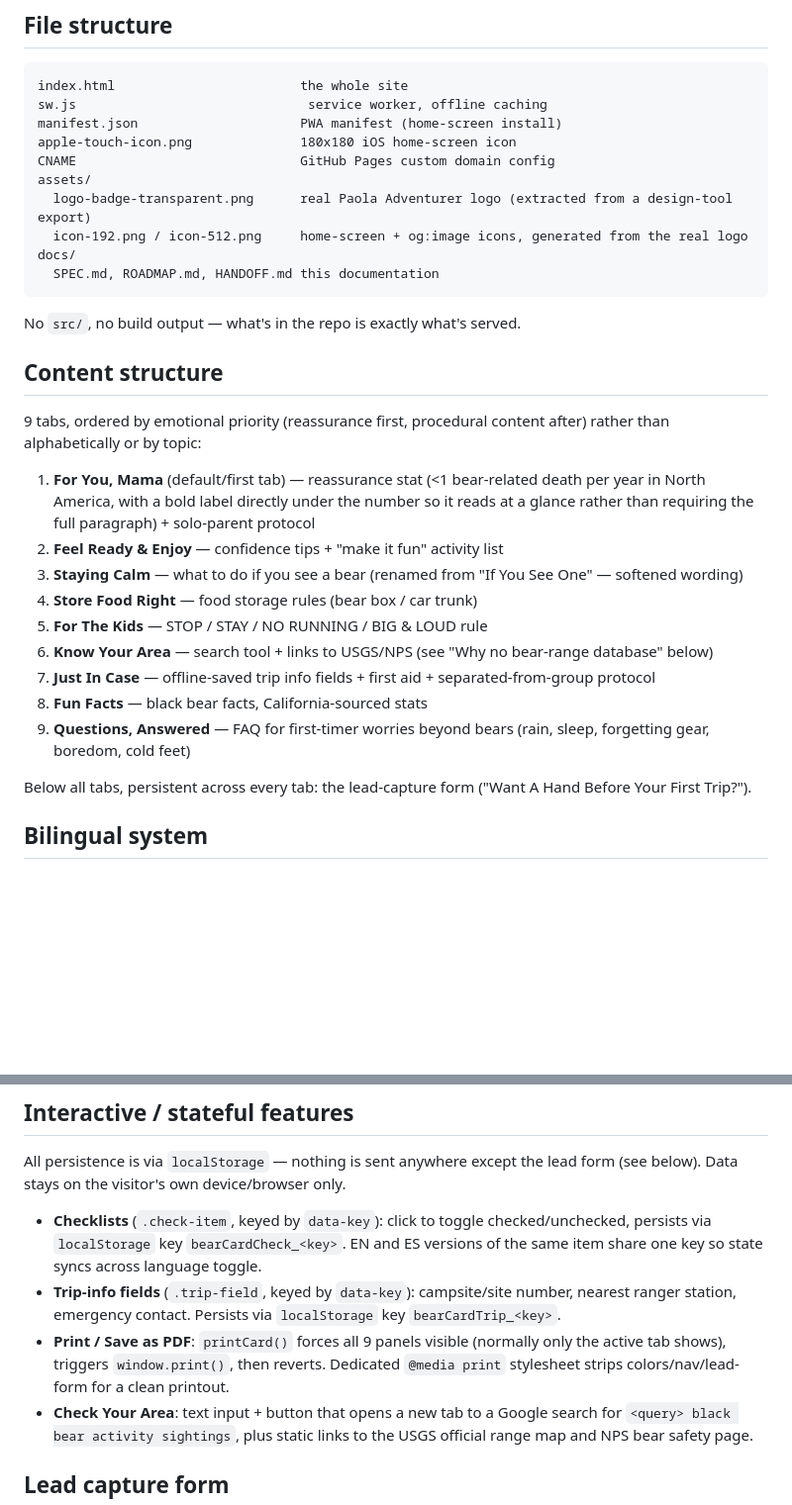
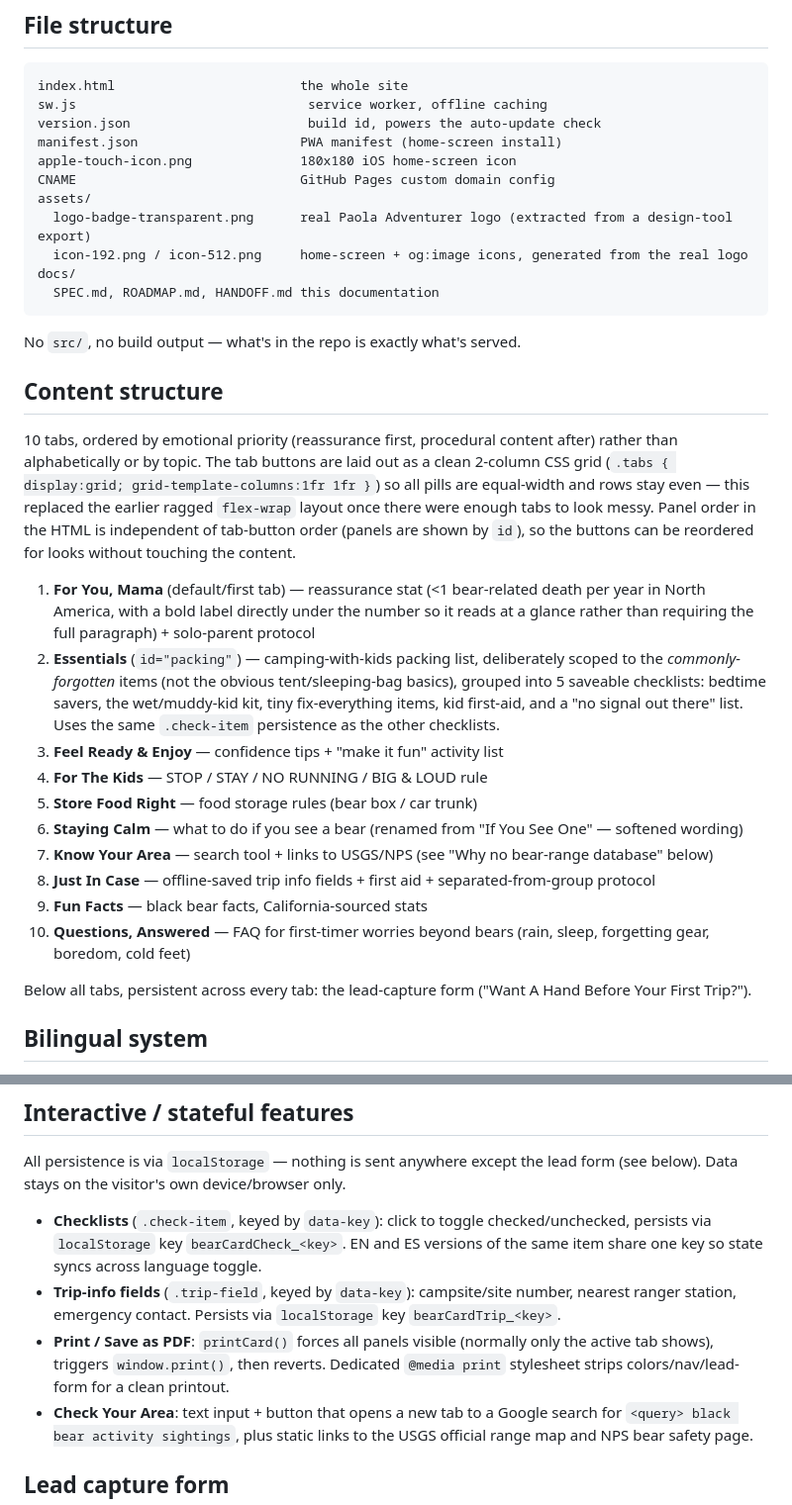
Before and after one commit to Paola250025/Bear-Card, a Markdown page: docs/SPEC.md, 2 parts joined by grey strips. Shown at 99% size. Drawn GitHub-style; blank space fills up the shorter version.

Commit message:
docs: update SPEC/ROADMAP/HANDOFF for Essentials tab, 2-col tab grid, and auto-update

````diff
--- a/docs/SPEC.md
+++ b/docs/SPEC.md
@@ -16,6 +16,7 @@ A single-page, self-contained bilingual (EN/ES) web card that helps nervous firs
 ```
 index.html                        the whole site
 sw.js                              service worker, offline caching
+version.json                       build id, powers the auto-update check
 manifest.json                     PWA manifest (home-screen install)
 apple-touch-icon.png              180x180 iOS home-screen icon
 CNAME                             GitHub Pages custom domain config
@@ -28,16 +29,17 @@ docs/
 No `src/`, no build output — what's in the repo is exactly what's served.
 
 ## Content structure
-9 tabs, ordered by emotional priority (reassurance first, procedural content after) rather than alphabetically or by topic:
+10 tabs, ordered by emotional priority (reassurance first, procedural content after) rather than alphabetically or by topic. The tab buttons are laid out as a clean 2-column CSS grid (`.tabs { display:grid; grid-template-columns:1fr 1fr }`) so all pills are equal-width and rows stay even — this replaced the earlier ragged `flex-wrap` layout once there were enough tabs to look messy. Panel order in the HTML is independent of tab-button order (panels are shown by `id`), so the buttons can be reordered for looks without touching the content.
 1. **For You, Mama** (default/first tab) — reassurance stat (<1 bear-related death per year in North America, with a bold label directly under the number so it reads at a glance rather than requiring the full paragraph) + solo-parent protocol
-2. **Feel Ready & Enjoy** — confidence tips + "make it fun" activity list
-3. **Staying Calm** — what to do if you see a bear (renamed from "If You See One" — softened wording)
-4. **Store Food Right** — food storage rules (bear box / car trunk)
-5. **For The Kids** — STOP / STAY / NO RUNNING / BIG & LOUD rule
-6. **Know Your Area** — search tool + links to USGS/NPS (see "Why no bear-range database" below)
-7. **Just In Case** — offline-saved trip info fields + first aid + separated-from-group protocol
-8. **Fun Facts** — black bear facts, California-sourced stats
-9. **Questions, Answered** — FAQ for first-timer worries beyond bears (rain, sleep, forgetting gear, boredom, cold feet)
+2. **Essentials** (`id="packing"`) — camping-with-kids packing list, deliberately scoped to the *commonly-forgotten* items (not the obvious tent/sleeping-bag basics), grouped into 5 saveable checklists: bedtime savers, the wet/muddy-kid kit, tiny fix-everything items, kid first-aid, and a "no signal out there" list. Uses the same `.check-item` persistence as the other checklists.
+3. **Feel Ready & Enjoy** — confidence tips + "make it fun" activity list
+4. **For The Kids** — STOP / STAY / NO RUNNING / BIG & LOUD rule
+5. **Store Food Right** — food storage rules (bear box / car trunk)
+6. **Staying Calm** — what to do if you see a bear (renamed from "If You See One" — softened wording)
+7. **Know Your Area** — search tool + links to USGS/NPS (see "Why no bear-range database" below)
+8. **Just In Case** — offline-saved trip info fields + first aid + separated-from-group protocol
+9. **Fun Facts** — black bear facts, California-sourced stats
+10. **Questions, Answered** — FAQ for first-timer worries beyond bears (rain, sleep, forgetting gear, boredom, cold feet)
 
 Below all tabs, persistent across every tab: the lead-capture form ("Want A Hand Before Your First Trip?").
 
@@ -49,7 +51,7 @@ All persistence is via `localStorage` — nothing is sent anywhere except the le
 
 - **Checklists** (`.check-item`, keyed by `data-key`): click to toggle checked/unchecked, persists via `localStorage` key `bearCardCheck_<key>`. EN and ES versions of the same item share one key so state syncs across language toggle.
 - **Trip-info fields** (`.trip-field`, keyed by `data-key`): campsite/site number, nearest ranger station, emergency contact. Persists via `localStorage` key `bearCardTrip_<key>`.
-- **Print / Save as PDF**: `printCard()` forces all 9 panels visible (normally only the active tab shows), triggers `window.print()`, then reverts. Dedicated `@media print` stylesheet strips colors/nav/lead-form for a clean printout.
+- **Print / Save as PDF**: `printCard()` forces all panels visible (normally only the active tab shows), triggers `window.print()`, then reverts. Dedicated `@media print` stylesheet strips colors/nav/lead-form for a clean printout.
 - **Check Your Area**: text input + button that opens a new tab to a Google search for `<query> black bear activity sightings`, plus static links to the USGS official range map and NPS bear safety page.
 
 ## Lead capture form
````
Also changed, not shown: other parts of docs/SPEC.md (+13 -1 lines), docs/HANDOFF.md (+3 -1 lines), docs/ROADMAP.md (+3 -1 lines).
